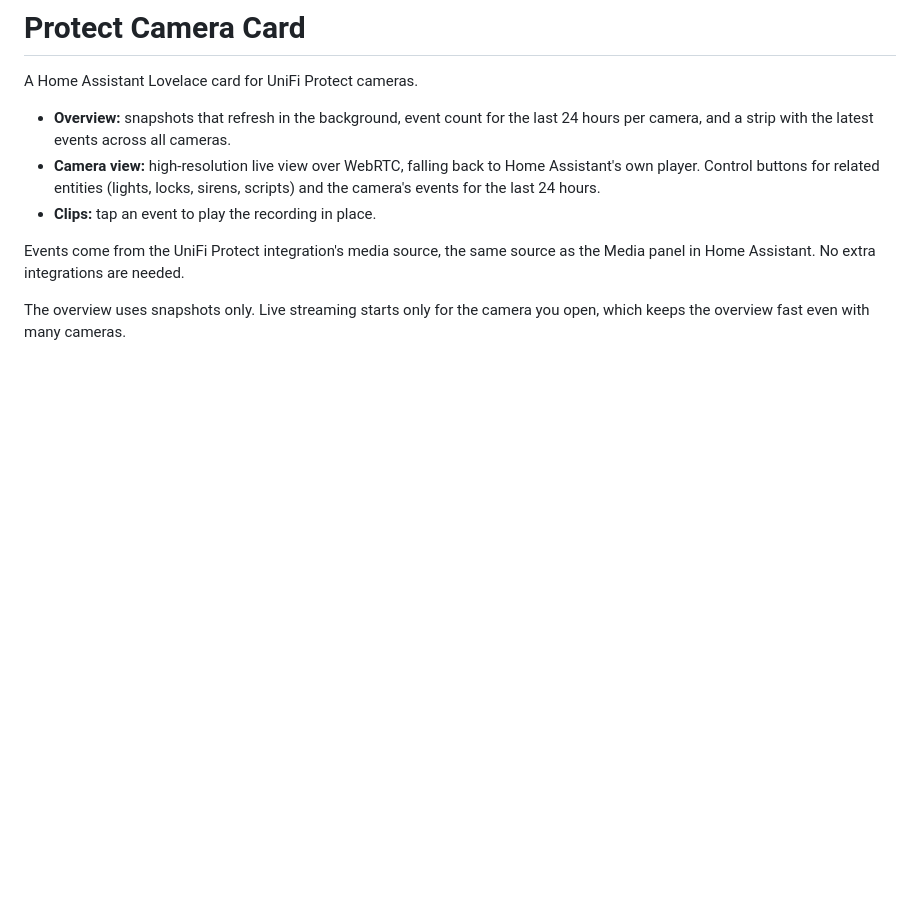
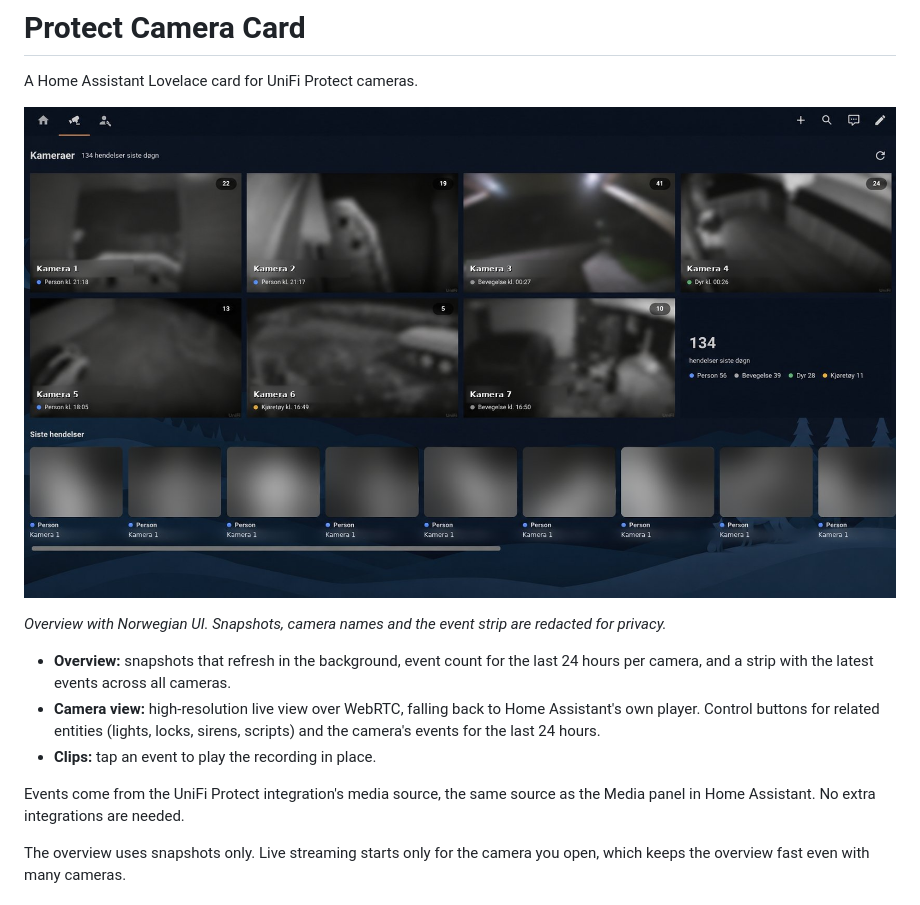
Before and after one commit to trikkssitt/protect-camera-card, a Markdown page: README.md, the part around the change. Rendered like a GitHub page; pictures changed too: docs/overview.jpg (added); blank space fills up the shorter version.

Commit message:
Add redacted overview screenshot to README
Co-Authored-By: Claude Opus 5.5 <noreply@anthropic.com>
Claude-Session: https://claude.ai/code/session_01P1eWk2KjWfBbqTFW4iEV5e

```diff
--- a/README.md
+++ b/README.md
@@ -1,6 +1,10 @@
 # Protect Camera Card
 
 A Home Assistant Lovelace card for UniFi Protect cameras.
+
+![Overview with snapshots, event counts per camera and the latest events](docs/overview.jpg)
+
+*Overview with Norwegian UI. Snapshots, camera names and the event strip are redacted for privacy.*
 
 - **Overview:** snapshots that refresh in the background, event count for the last 24 hours per camera, and a strip with the latest events across all cameras.
 - **Camera view:** high-resolution live view over WebRTC, falling back to Home Assistant's own player. Control buttons for related entities (lights, locks, sirens, scripts) and the camera's events for the last 24 hours.
```
